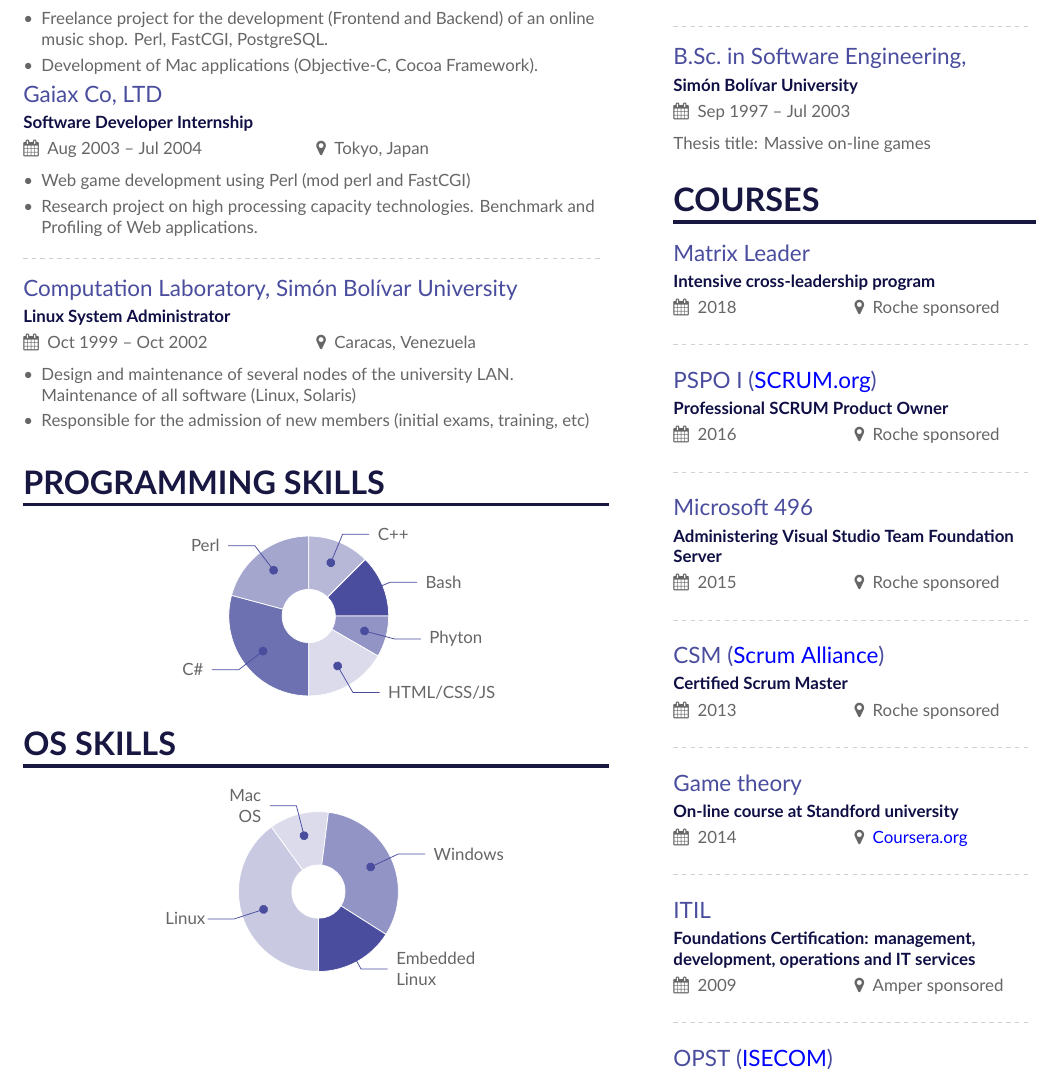
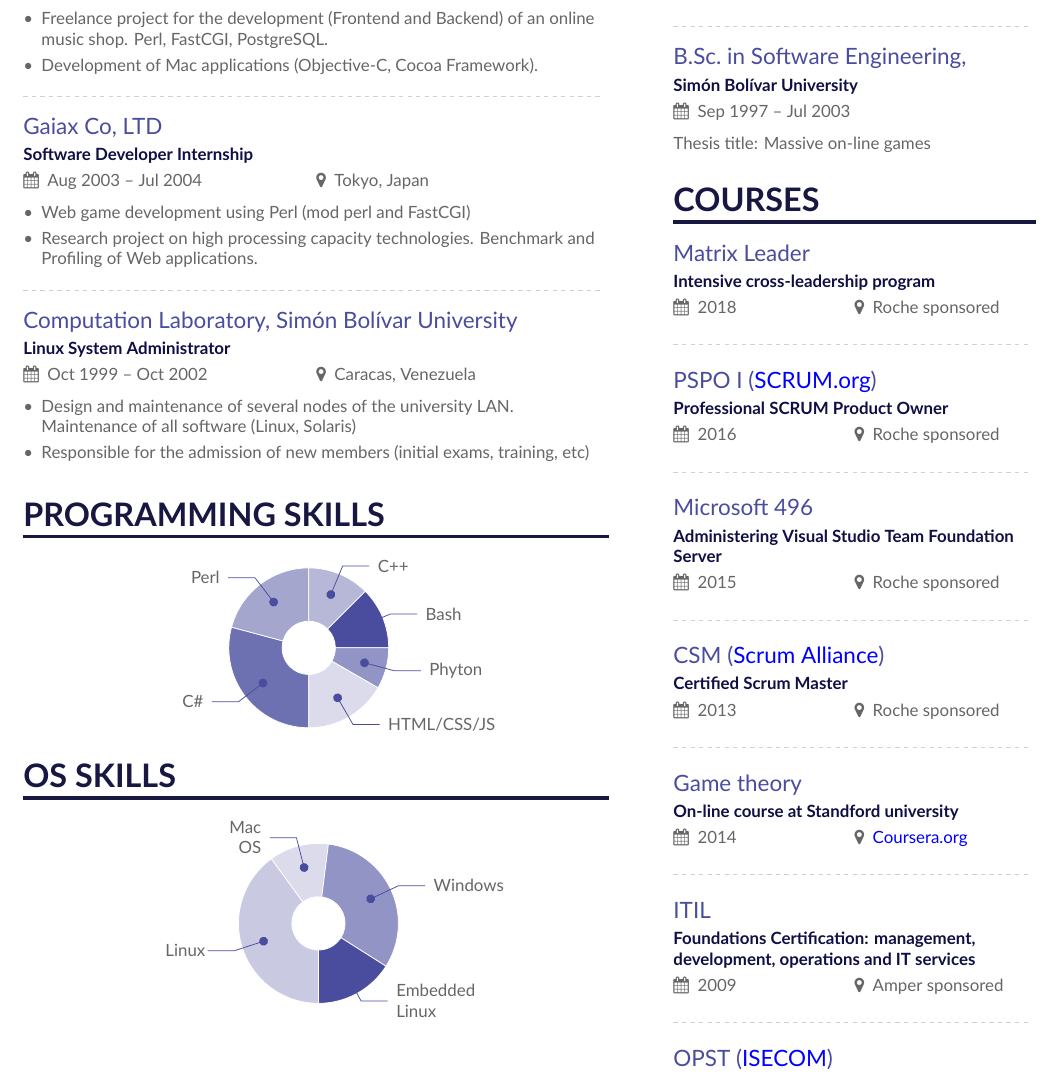
Before and after one commit to roberlamerma/resume, a LaTeX CV (TwoColumn/main.tex): part of page 2 of 2, cut so that both start at the same text. Compiled offline with XeLaTeX.

Commit message:
Added missing separator

```diff
--- a/TwoColumn/main.tex
+++ b/TwoColumn/main.tex
@@ -165,7 +165,7 @@
 	\item Development of Mac applications (Objective-C, Cocoa Framework).
 \end{itemize}
 
-%\divider
+\divider
 
 \cvevent{Gaiax Co, LTD}{Software Developer Internship}{Aug 2003 -- Jul 2004}{Tokyo, Japan}
 \begin{itemize}
```
